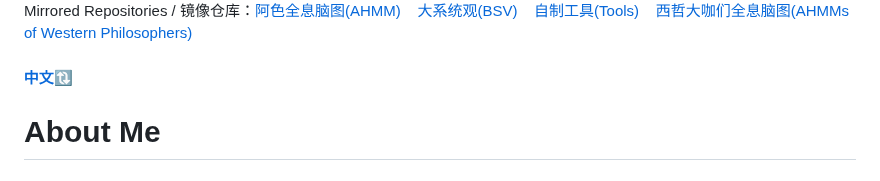
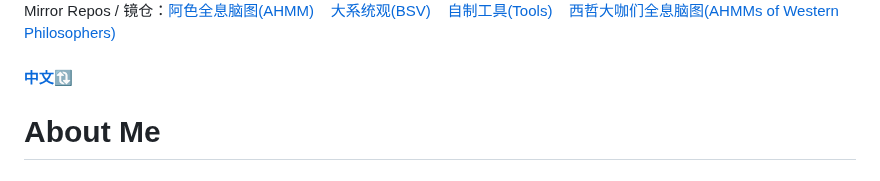
Before and after one commit to arthurqwang/arthurqwang.github.io, a Markdown page: README.md, the part around one of its changes. Drawn GitHub-style.

```diff
--- a/README.md
+++ b/README.md
@@ -6,5 +6,5 @@ Official Repositories / 主站仓库：<a href="https://github.com/arthurqwang/a
 <br>
-Mirrored Repositories / 镜像仓库：<a href="https://bgithub.xyz/arthurqwang/ahmm">阿色全息脑图(AHMM)</a>&nbsp;&nbsp;&nbsp;
+Mirror Repos / 镜仓：<a href="https://bgithub.xyz/arthurqwang/ahmm">阿色全息脑图(AHMM)</a>&nbsp;&nbsp;&nbsp;
 <a href="https://bgithub.xyz/arthurqwang/bsv">大系统观(BSV)</a>&nbsp;&nbsp;&nbsp;
 <a href="https://bgithub.xyz/arthurqwang/tools_self_made">自制工具(Tools)</a>&nbsp;&nbsp;&nbsp;
 <a href="https://bgithub.xyz/arthurqwang/AHMMs_of_Western_Philosophers">西哲大咖们全息脑图(AHMMs of Western Philosophers)</a>
```
Also changed, not shown: other parts of README.md (+4 -4 lines).
